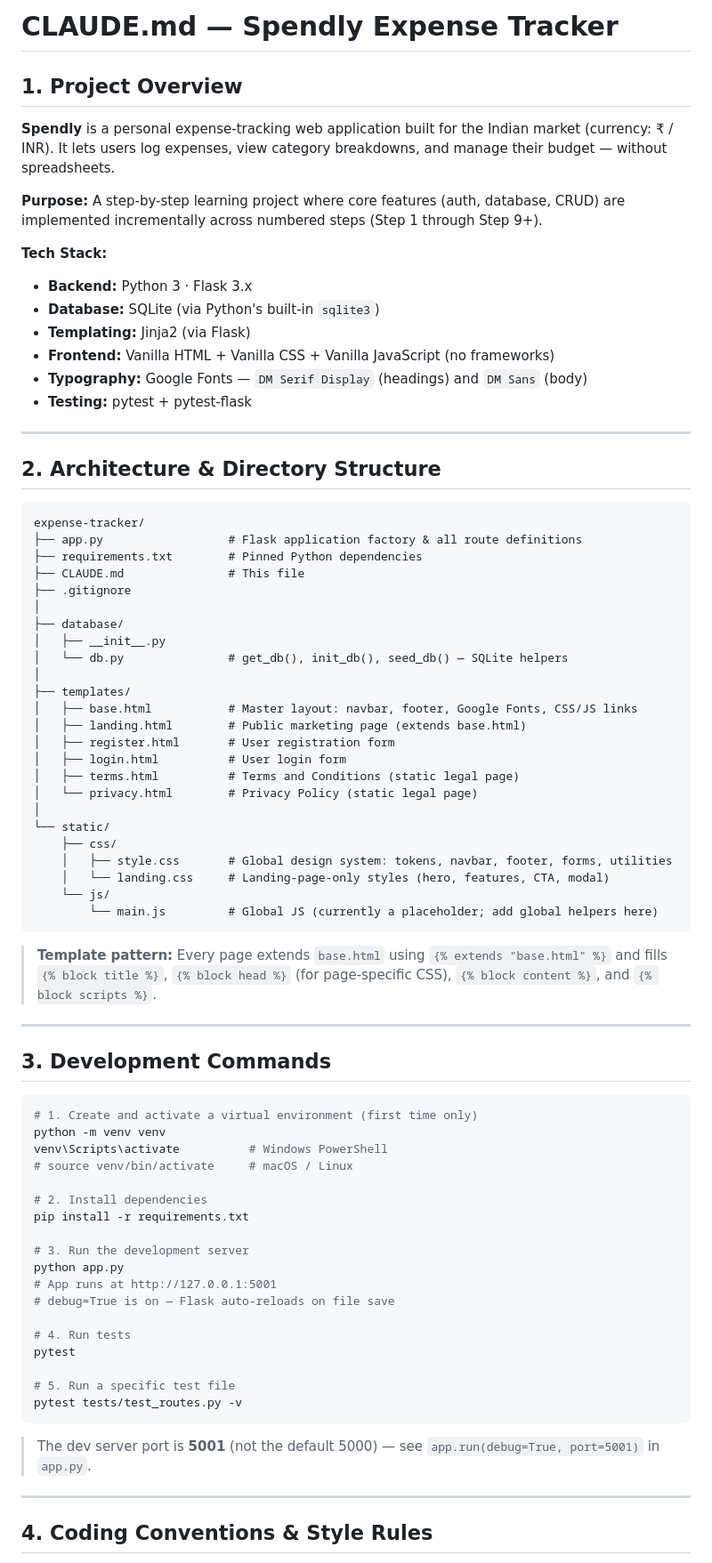
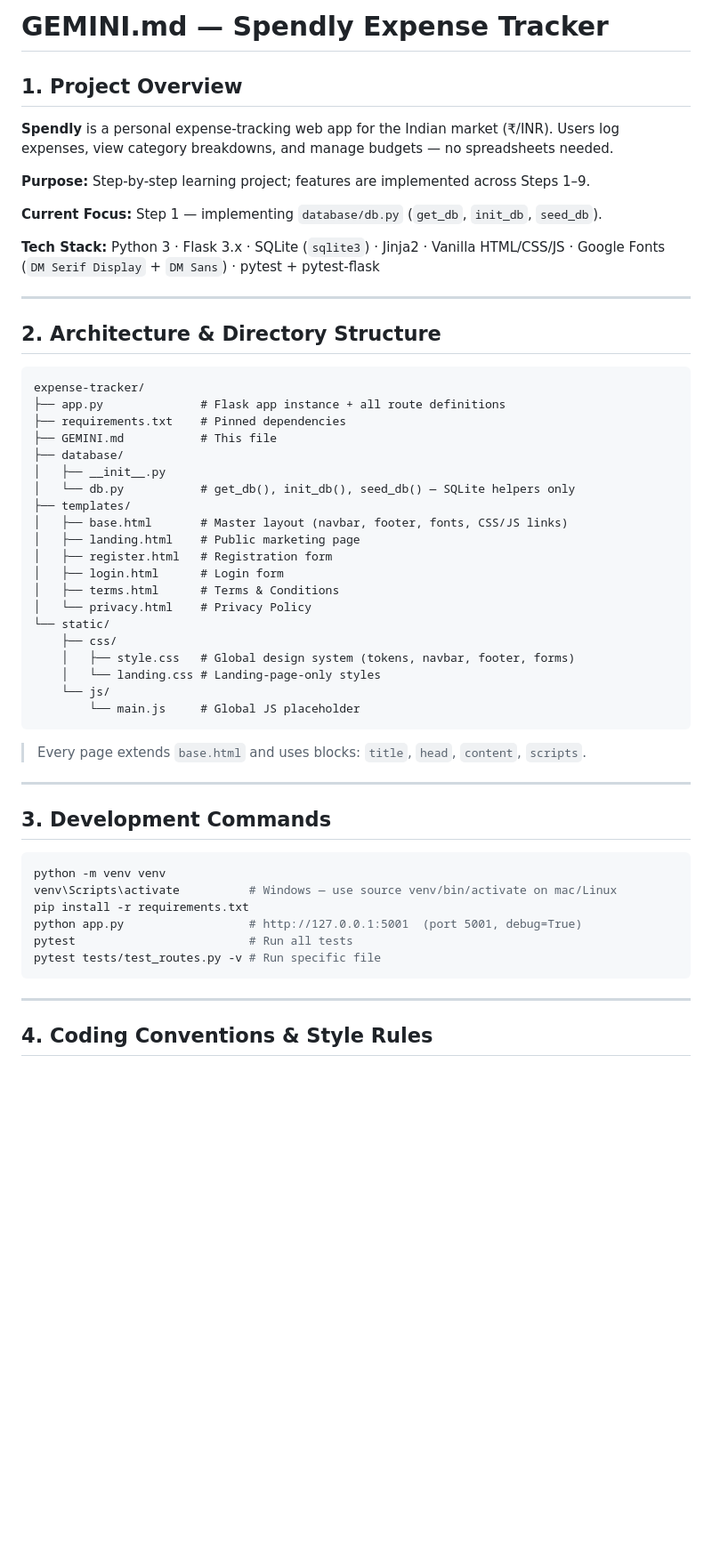
Before and after one commit to PK-SANGAMESWAR/Spendly-An-app-made-with-AI, a Markdown page: GEMINI.md, the part around one of its changes. Shown at 89% size. GitHub-like rendering; blank space fills up the shorter version.

````diff
--- a/GEMINI.md
+++ b/GEMINI.md
@@ -1,18 +1,14 @@
-# CLAUDE.md — Spendly Expense Tracker
+# GEMINI.md — Spendly Expense Tracker
 
 ## 1. Project Overview
 
-**Spendly** is a personal expense-tracking web application built for the Indian market (currency: ₹ / INR). It lets users log expenses, view category breakdowns, and manage their budget — without spreadsheets.
+**Spendly** is a personal expense-tracking web app for the Indian market (₹/INR). Users log expenses, view category breakdowns, and manage budgets — no spreadsheets needed.
 
-**Purpose:** A step-by-step learning project where core features (auth, database, CRUD) are implemented incrementally across numbered steps (Step 1 through Step 9+).
+**Purpose:** Step-by-step learning project; features are implemented across Steps 1–9.
 
-**Tech Stack:**
-- **Backend:** Python 3 · Flask 3.x
-- **Database:** SQLite (via Python's built-in `sqlite3`)
-- **Templating:** Jinja2 (via Flask)
-- **Frontend:** Vanilla HTML + Vanilla CSS + Vanilla JavaScript (no frameworks)
-- **Typography:** Google Fonts — `DM Serif Display` (headings) and `DM Sans` (body)
-- **Testing:** pytest + pytest-flask
+**Current Focus:** Step 1 — implementing `database/db.py` (`get_db`, `init_db`, `seed_db`).
+
+**Tech Stack:** Python 3 · Flask 3.x · SQLite (`sqlite3`) · Jinja2 · Vanilla HTML/CSS/JS · Google Fonts (`DM Serif Display` + `DM Sans`) · pytest + pytest-flask
 
 ---
 
@@ -20,59 +16,41 @@
 
 ```
 expense-tracker/
-├── app.py                  # Flask application factory & all route definitions
-├── requirements.txt        # Pinned Python dependencies
-├── CLAUDE.md               # This file
-├── .gitignore
-│
+├── app.py              # Flask app instance + all route definitions
+├── requirements.txt    # Pinned dependencies
+├── GEMINI.md           # This file
 ├── database/
 │   ├── __init__.py
-│   └── db.py               # get_db(), init_db(), seed_db() — SQLite helpers
-│
+│   └── db.py           # get_db(), init_db(), seed_db() — SQLite helpers only
 ├── templates/
-│   ├── base.html           # Master layout: navbar, footer, Google Fonts, CSS/JS links
-│   ├── landing.html        # Public marketing page (extends base.html)
-│   ├── register.html       # User registration form
-│   ├── login.html          # User login form
-│   ├── terms.html          # Terms and Conditions (static legal page)
-│   └── privacy.html        # Privacy Policy (static legal page)
-│
+│   ├── base.html       # Master layout (navbar, footer, fonts, CSS/JS links)
+│   ├── landing.html    # Public marketing page
+│   ├── register.html   # Registration form
+│   ├── login.html      # Login form
+│   ├── terms.html      # Terms & Conditions
+│   └── privacy.html    # Privacy Policy
 └── static/
     ├── css/
-    │   ├── style.css       # Global design system: tokens, navbar, footer, forms, utilities
-    │   └── landing.css     # Landing-page-only styles (hero, features, CTA, modal)
+    │   ├── style.css   # Global design system (tokens, navbar, footer, forms)
+    │   └── landing.css # Landing-page-only styles
     └── js/
-        └── main.js         # Global JS (currently a placeholder; add global helpers here)
+        └── main.js     # Global JS placeholder
 ```
 
-> **Template pattern:** Every page extends `base.html` using `{% extends "base.html" %}` and fills `{% block title %}`, `{% block head %}` (for page-specific CSS), `{% block content %}`, and `{% block scripts %}`.
+> Every page extends `base.html` and uses blocks: `title`, `head`, `content`, `scripts`.
 
 ---
 
 ## 3. Development Commands
 
 ```bash
-# 1. Create and activate a virtual environment (first time only)
 python -m venv venv
-venv\Scripts\activate          # Windows PowerShell
-# source venv/bin/activate     # macOS / Linux
-
-# 2. Install dependencies
+venv\Scripts\activate          # Windows — use source venv/bin/activate on mac/Linux
 pip install -r requirements.txt
-
-# 3. Run the development server
-python app.py
-# App runs at http://127.0.0.1:5001
-# debug=True is on — Flask auto-reloads on file save
-
-# 4. Run tests
-pytest
-
-# 5. Run a specific test file
-pytest tests/test_routes.py -v
+python app.py                  # http://127.0.0.1:5001  (port 5001, debug=True)
+pytest                         # Run all tests
+pytest tests/test_routes.py -v # Run specific file
 ```
-
-> The dev server port is **5001** (not the default 5000) — see `app.run(debug=True, port=5001)` in `app.py`.
 
 ---
 
````
Also changed, not shown: other parts of GEMINI.md (+61 -122 lines).
